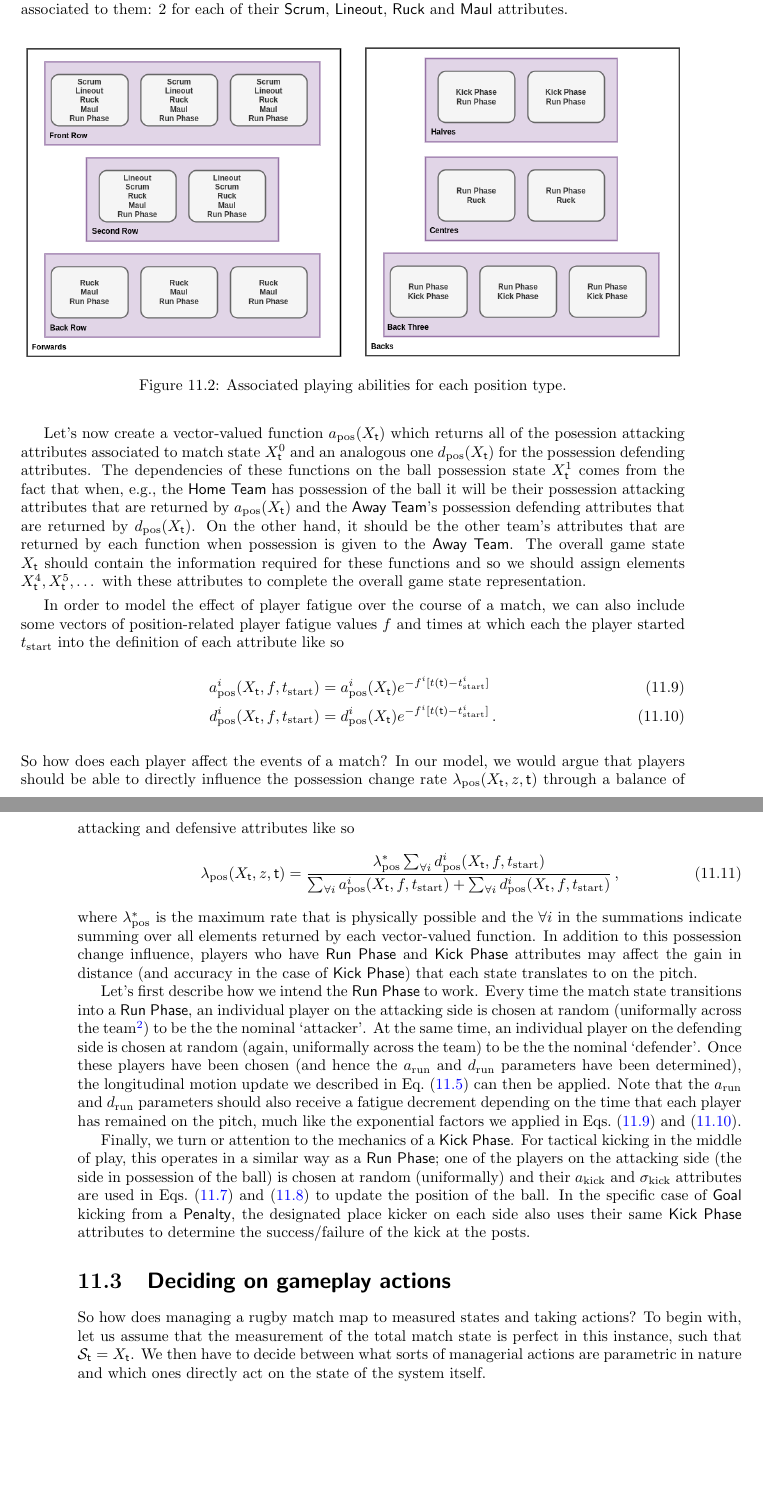
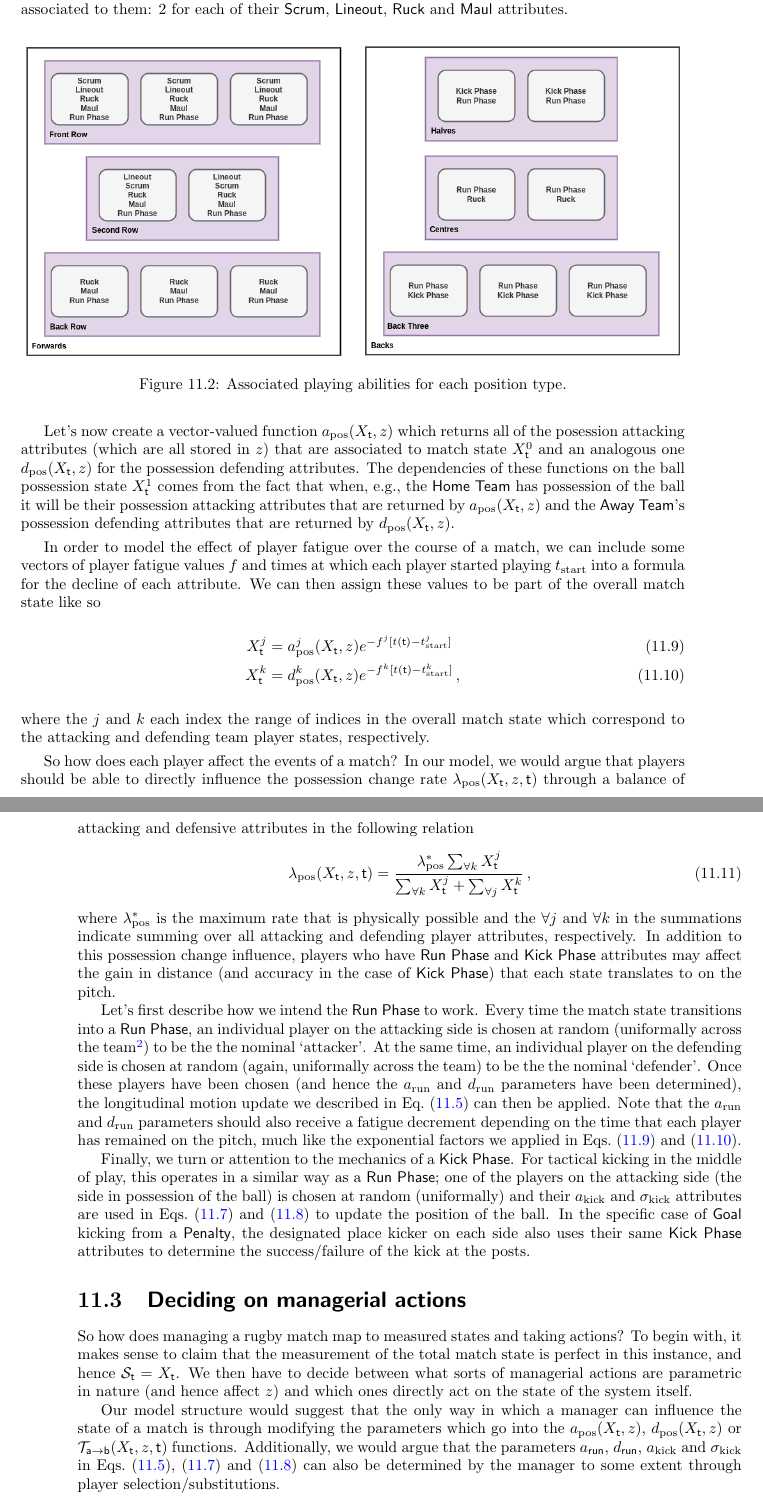
Before and after one commit to umbralcalc/worlds-of-observation, a LaTeX thesis (book.tex, which reads managing_a_rugby_match/chapter.tex): two parts of pages 67 and 68 of 88, joined at a grey line, cut so that both start at the same text, the shorter picture padded with empty space. Compiled offline with pdfLaTeX.

Commit message:
added some more details to the managerial actions model

```diff
--- a/managing_a_rugby_match/chapter.tex
+++ b/managing_a_rugby_match/chapter.tex
@@ -82,30 +82,35 @@ In Fig.~\ref{fig:player-abilities} we began by separating playing positions on t
 \label{fig:player-abilities}
 \end{figure}
 
-Let's now create a vector-valued function $a_{\rm pos}(X_{\sf t})$ which returns all of the posession attacking attributes associated to match state $X^0_{\sf t}$ and an analogous one $d_{\rm pos}(X_{\sf t})$ for the possession defending attributes. The dependencies of these functions on the ball possession state $X^1_{\sf t}$ comes from the fact that when, e.g., the {\sf Home Team} has possession of the ball it will be their possession attacking attributes that are returned by $a_{\rm pos}(X_{\sf t})$ and the {\sf Away Team}'s possession defending attributes that are returned by $d_{\rm pos}(X_{\sf t})$. On the other hand, it should be the other team's attributes that are returned by each function when possession is given to the {\sf Away Team}. The overall game state $X_{{\sf t}}$ should contain the information required for these functions and so we should assign elements $X^4_{{\sf t}}, X^5_{{\sf t}}, \dots$ with these attributes to complete the overall game state representation.
+Let's now create a vector-valued function $a_{\rm pos}(X_{\sf t}, z)$ which returns all of the posession attacking attributes (which are all stored in $z$) that are associated to match state $X^0_{\sf t}$ and an analogous one $d_{\rm pos}(X_{\sf t}, z)$ for the possession defending attributes. The dependencies of these functions on the ball possession state $X^1_{\sf t}$ comes from the fact that when, e.g., the {\sf Home Team} has possession of the ball it will be their possession attacking attributes that are returned by $a_{\rm pos}(X_{\sf t}, z)$ and the {\sf Away Team}'s possession defending attributes that are returned by $d_{\rm pos}(X_{\sf t}, z)$.
 
-In order to model the effect of player fatigue over the course of a match, we can also include some vectors of position-related player fatigue values $f$ and times at which each the player started $t_{\rm start}$ into the definition of each attribute like so
+In order to model the effect of player fatigue over the course of a match, we can include some vectors of player fatigue values $f$ and times at which each player started playing $t_{\rm start}$ into a formula for the decline of each attribute. We can then assign these values to be part of the overall match state like so
 %%
 \begin{align}
-a^i_{\rm pos}(X_{\sf t}, f, t_{\rm start}) &= a^i_{\rm pos}(X_{\sf t})e^{-f^i[t({\sf t})-t^i_{\rm start}]} \label{eq:att-player-fatigue} \\
-d^i_{\rm pos}(X_{\sf t}, f, t_{\rm start}) &= d^i_{\rm pos}(X_{\sf t})e^{-f^i[t({\sf t})-t^i_{\rm start}]} \label{eq:def-player-fatigue} \,.
+X^j_{\sf t} &= a^j_{\rm pos}(X_{\sf t}, z)e^{-f^j[t({\sf t})-t^j_{\rm start}]} \label{eq:att-player-fatigue} \\
+X^k_{\sf t} &= d^k_{\rm pos}(X_{\sf t}, z)e^{-f^k[t({\sf t})-t^k_{\rm start}]} \label{eq:def-player-fatigue} \,,
 \end{align}
 %%
-So how does each player affect the events of a match? In our model, we would argue that players should be able to directly influence the possession change rate $\lambda_{\rm pos}(X_{\sf t}, z, {\sf t})$ through a balance of attacking and defensive attributes like so
+where the $j$ and $k$ each index the range of indices in the overall match state which correspond to the attacking and defending team player states, respectively.
+
+So how does each player affect the events of a match? In our model, we would argue that players should be able to directly influence the possession change rate $\lambda_{\rm pos}(X_{\sf t}, z, {\sf t})$ through a balance of attacking and defensive attributes in the following relation
 %%
 \begin{align}
-\lambda_{\rm pos}(X_{\sf t}, z, {\sf t}) &= \frac{\lambda^*_{\rm pos}\sum_{\forall i}d^i_{\rm pos}(X_{\sf t}, f, t_{\rm start})}{\sum_{\forall i}a^i_{\rm pos}(X_{\sf t}, f, t_{\rm start}) + \sum_{\forall i}d^i_{\rm pos}(X_{\sf t}, f, t_{\rm start})}\,,
+\lambda_{\rm pos}(X_{\sf t}, z, {\sf t}) &= \frac{\lambda^*_{\rm pos}\sum_{\forall k}X^j_{{\sf t}}}{\sum_{\forall k}X^j_{{\sf t}} + \sum_{\forall j}X^k_{{\sf t}}}\,,
 \end{align}
 %%
-where $\lambda^*_{\rm pos}$ is the maximum rate that is physically possible and the $\forall i$ in the summations indicate summing over all elements returned by each vector-valued function. In addition to this possession change influence, players who have {\sf Run Phase} and {\sf Kick Phase} attributes may affect the gain in distance (and accuracy in the case of {\sf Kick Phase}) that each state translates to on the pitch.
+where $\lambda^*_{\rm pos}$ is the maximum rate that is physically possible and the $\forall j$ and $\forall k$ in the summations indicate summing over all attacking and defending player attributes, respectively. In addition to this possession change influence, players who have {\sf Run Phase} and {\sf Kick Phase} attributes may affect the gain in distance (and accuracy in the case of {\sf Kick Phase}) that each state translates to on the pitch.
 
 Let's first describe how we intend the {\sf Run Phase} to work. Every time the match state transitions into a {\sf Run Phase}, an individual player on the attacking side is chosen at random (uniformally across the team\footnote{This uniform sampling could be refined later to associate sampling probabilities with game state and player roles.}) to be the the nominal `attacker'. At the same time, an individual player on the defending side is chosen at random (again, uniformally across the team) to be the the nominal `defender'. Once these players have been chosen (and hence the $a_{\rm run}$ and $d_{\rm run}$ parameters have been determined), the longitudinal motion update we described in Eq.~(\ref{eq:longitudinal-motion-rugby}) can then be applied. Note that the $a_{\rm run}$ and $d_{\rm run}$ parameters should also receive a fatigue decrement depending on the time that each player has remained on the pitch, much like the exponential factors we applied in Eqs.~(\ref{eq:att-player-fatigue}) and~(\ref{eq:def-player-fatigue}).
 
 Finally, we turn or attention to the mechanics of a {\sf Kick Phase}. For tactical kicking in the middle of play, this operates in a similar way as a {\sf Run Phase}; one of the players on the attacking side (the side in possession of the ball) is chosen at random (uniformally) and their $a_{\rm kick}$ and $\sigma_{\rm kick}$ attributes are used in Eqs.~(\ref{eq:longitudinal-motion-rugby-kicking}) and~(\ref{eq:lateral-motion-rugby-kicking}) to update the position of the ball. In the specific case of {\sf Goal} kicking from a {\sf Penalty}, the designated place kicker on each side also uses their same {\sf Kick Phase} attributes to determine the success/failure of the kick at the posts.
 
-\section{\sffamily Deciding on gameplay actions}
+\section{\sffamily Deciding on managerial actions}
 
-So how does managing a rugby match map to measured states and taking actions? To begin with, let us assume that the measurement of the total match state is perfect in this instance, such that ${\cal S}_{{\sf t}}=X_{{\sf t}}$. We then have to decide between what sorts of managerial actions are parametric in nature and which ones directly act on the state of the system itself.
+So how does managing a rugby match map to measured states and taking actions? To begin with, it makes sense to claim that the measurement of the total match state is perfect in this instance, and hence ${\cal S}_{{\sf t}}=X_{{\sf t}}$. We then have to decide between what sorts of managerial actions are parametric in nature (and hence affect $z$) and which ones directly act on the state of the system itself.
+
+Our model structure would suggest that the only way in which a manager can influence the state of a match is through modifying the parameters which go into the $a_{\rm pos}(X_{\sf t},z)$, $d_{\rm pos}(X_{\sf t},z)$ or ${\cal T}_{{\sf a}\rightarrow {\sf b}}(X_{\sf t},z,{\sf t})$ functions. Additionally, we would argue that the parameters $a_{\sf run}$, $d_{\sf run}$, $a_{\rm kick}$ and $\sigma_{\rm kick}$ in Eqs.~(\ref{eq:longitudinal-motion-rugby}), (\ref{eq:longitudinal-motion-rugby-kicking}) and (\ref{eq:lateral-motion-rugby-kicking}) can also be determined by the manager to some extent through player selection/substitutions.
+
 
 \section{\sffamily Writing the game itself}
 
```
Also changed, not shown: book.pdf.
